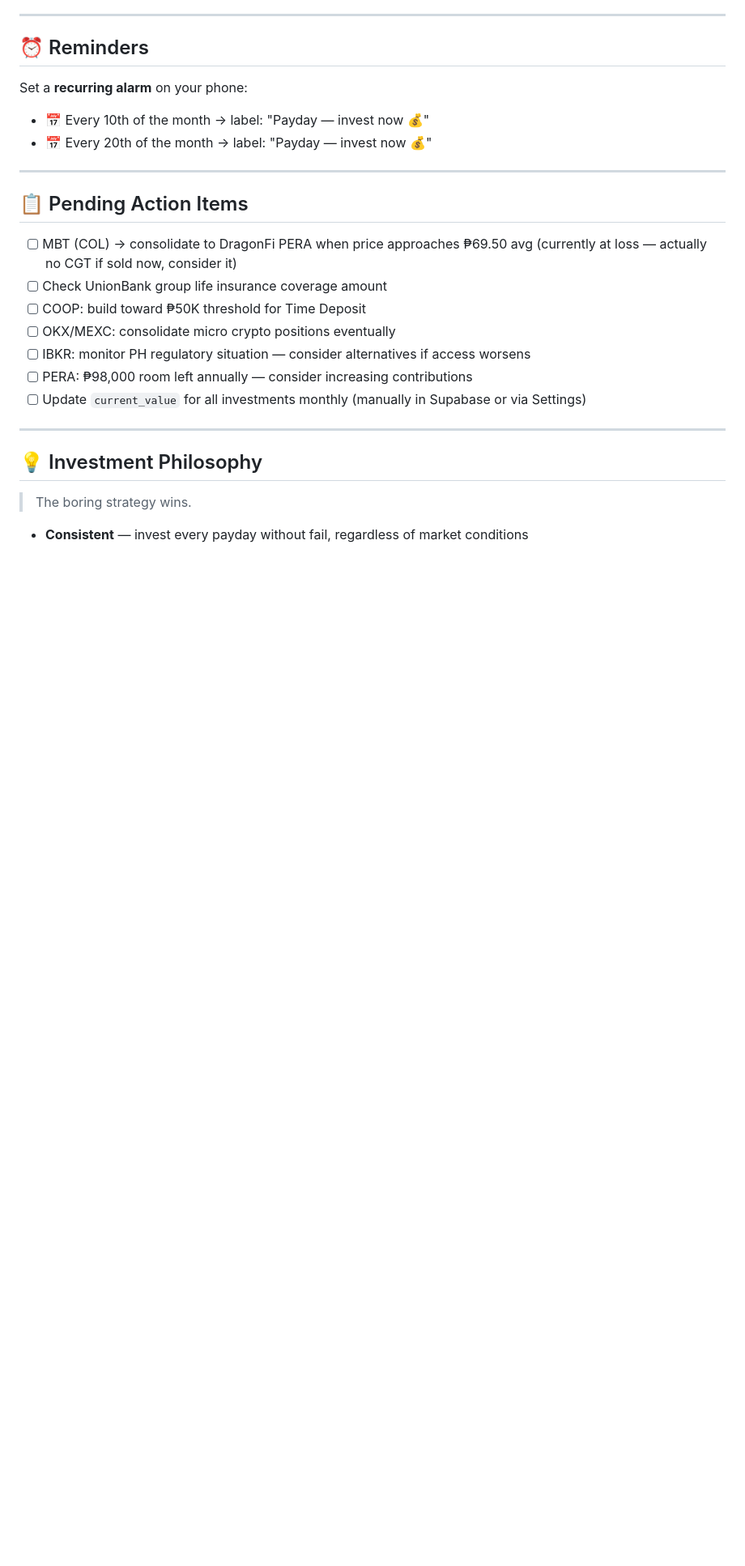
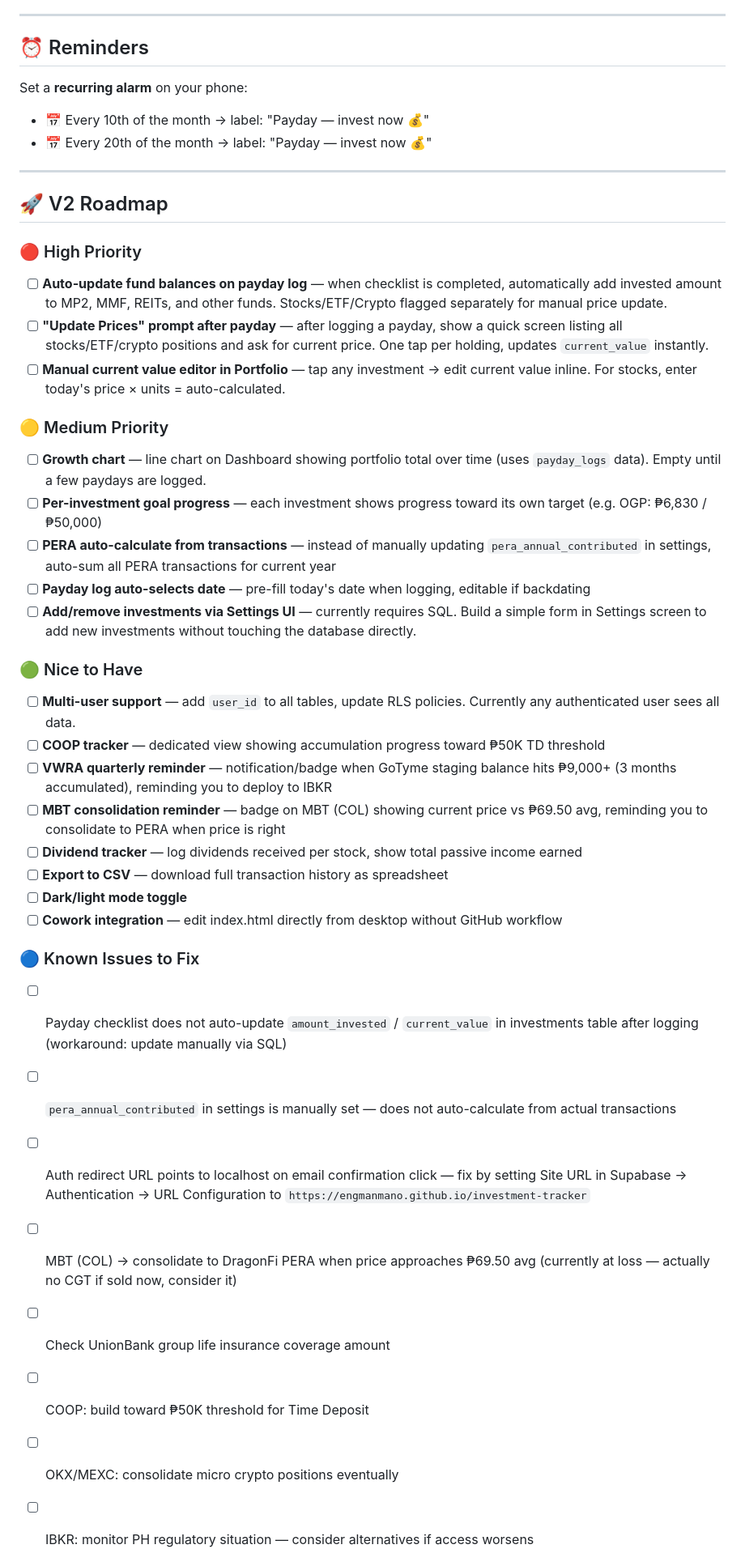
Before and after one commit to engmanmano/investment-tracker, a Markdown page: README.md, the part around the change. Shown at 81% size. Rendered like a GitHub page; blank space fills up the shorter version.

```diff
--- a/README.md
+++ b/README.md
@@ -220,7 +220,34 @@ Set a **recurring alarm** on your phone:
 
 ---
 
-## 📋 Pending Action Items
+## 🚀 V2 Roadmap
+
+### 🔴 High Priority
+- [ ] **Auto-update fund balances on payday log** — when checklist is completed, automatically add invested amount to MP2, MMF, REITs, and other funds. Stocks/ETF/Crypto flagged separately for manual price update.
+- [ ] **"Update Prices" prompt after payday** — after logging a payday, show a quick screen listing all stocks/ETF/crypto positions and ask for current price. One tap per holding, updates `current_value` instantly.
+- [ ] **Manual current value editor in Portfolio** — tap any investment → edit current value inline. For stocks, enter today's price × units = auto-calculated.
+
+### 🟡 Medium Priority
+- [ ] **Growth chart** — line chart on Dashboard showing portfolio total over time (uses `payday_logs` data). Empty until a few paydays are logged.
+- [ ] **Per-investment goal progress** — each investment shows progress toward its own target (e.g. OGP: ₱6,830 / ₱50,000)
+- [ ] **PERA auto-calculate from transactions** — instead of manually updating `pera_annual_contributed` in settings, auto-sum all PERA transactions for current year
+- [ ] **Payday log auto-selects date** — pre-fill today's date when logging, editable if backdating
+- [ ] **Add/remove investments via Settings UI** — currently requires SQL. Build a simple form in Settings screen to add new investments without touching the database directly.
+
+### 🟢 Nice to Have
+- [ ] **Multi-user support** — add `user_id` to all tables, update RLS policies. Currently any authenticated user sees all data.
+- [ ] **COOP tracker** — dedicated view showing accumulation progress toward ₱50K TD threshold
+- [ ] **VWRA quarterly reminder** — notification/badge when GoTyme staging balance hits ₱9,000+ (3 months accumulated), reminding you to deploy to IBKR
+- [ ] **MBT consolidation reminder** — badge on MBT (COL) showing current price vs ₱69.50 avg, reminding you to consolidate to PERA when price is right
+- [ ] **Dividend tracker** — log dividends received per stock, show total passive income earned
+- [ ] **Export to CSV** — download full transaction history as spreadsheet
+- [ ] **Dark/light mode toggle**
+- [ ] **Cowork integration** — edit index.html directly from desktop without GitHub workflow
+
+### 🔵 Known Issues to Fix
+- [ ] Payday checklist does not auto-update `amount_invested` / `current_value` in investments table after logging (workaround: update manually via SQL)
+- [ ] `pera_annual_contributed` in settings is manually set — does not auto-calculate from actual transactions
+- [ ] Auth redirect URL points to localhost on email confirmation click — fix by setting Site URL in Supabase → Authentication → URL Configuration to `https://engmanmano.github.io/investment-tracker`
 
 - [ ] MBT (COL) → consolidate to DragonFi PERA when price approaches ₱69.50 avg (currently at loss — actually no CGT if sold now, consider it)
 - [ ] Check UnionBank group life insurance coverage amount
```
